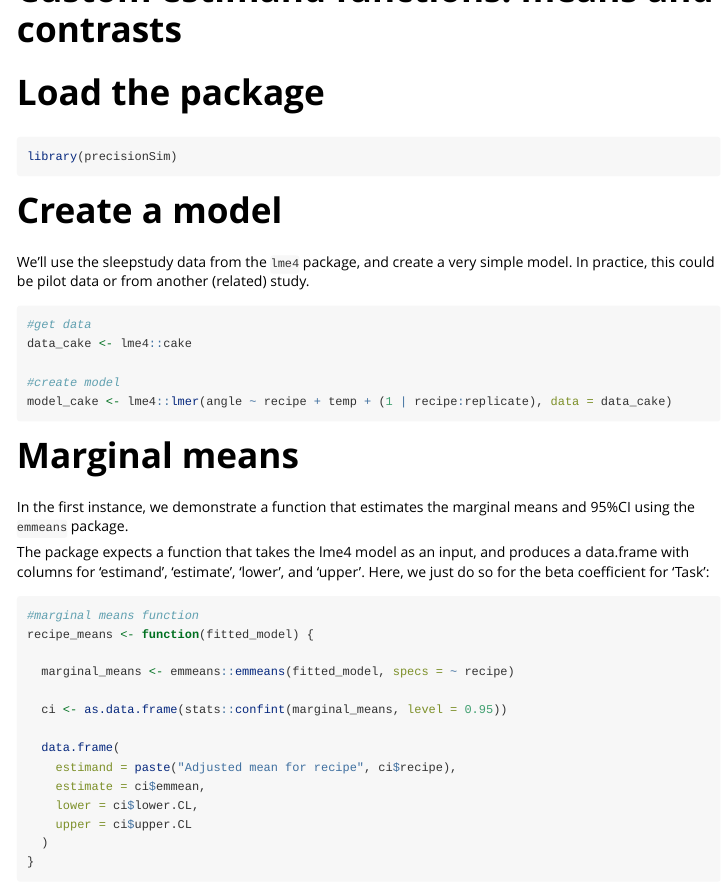
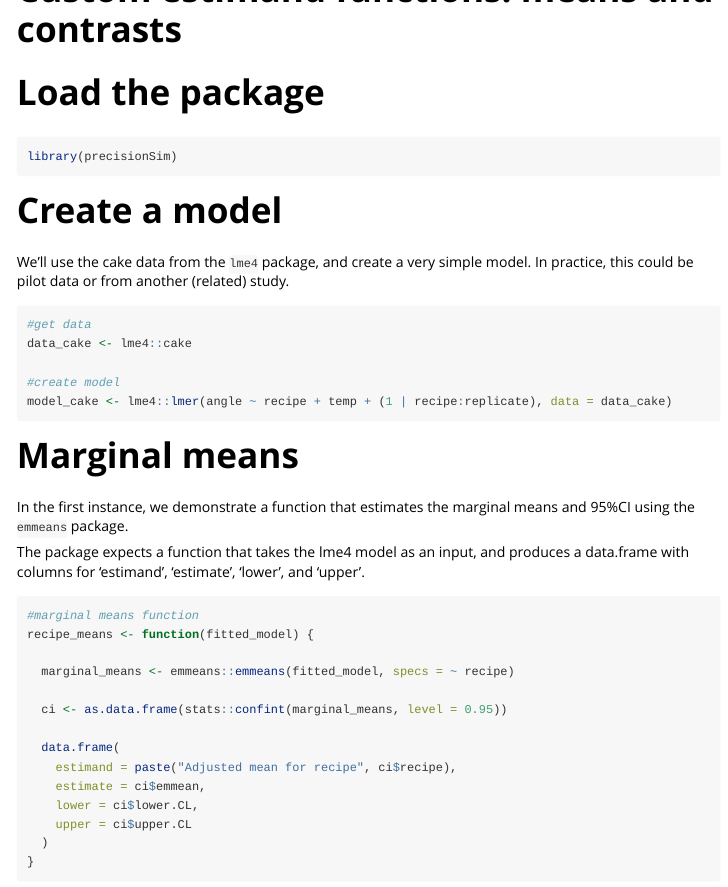
Before and after one commit to Kneerav/precisionSim, an R Markdown document (vignettes/estimand-functions.Rmd): the page in a window 1100 px wide, from its top. Rendered offline with R 4.5, knitr and Pandoc, with nearby package versions; some code elsewhere in the file could not run offline; common packages that the code uses without loading them are loaded.

Commit message:
Fixed errors in vignettes

````diff
--- a/vignettes/estimand-functions.Rmd
+++ b/vignettes/estimand-functions.Rmd
@@ -23,7 +23,7 @@ library(precisionSim)
 
 # Create a model
 
-We'll use the sleepstudy data from the `lme4` package, and create a very simple model. In practice, this could be pilot data or from another (related) study.
+We'll use the cake data from the `lme4` package, and create a very simple model. In practice, this could be pilot data or from another (related) study.
 
 ```{r}
 #get data
@@ -38,7 +38,7 @@ model_cake <- lme4::lmer(angle ~ recipe + temp + (1 | recipe:replicate), data =
 
 In the first instance, we demonstrate a function that estimates the marginal means and 95%CI using the `emmeans` package.
 
-The package expects a function that takes the lme4 model as an input, and produces a data.frame with columns for 'estimand', 'estimate', 'lower', and 'upper'. Here, we just do so for the beta coefficient for 'Task':
+The package expects a function that takes the lme4 model as an input, and produces a data.frame with columns for 'estimand', 'estimate', 'lower', and 'upper'.
 
 ```{r}
 #marginal means function
````
Also changed, not shown: vignettes/simulate-assurance.Rmd (+1 -1 lines), vignettes/simulate-sample-sizes.Rmd (+1 -1 lines).
